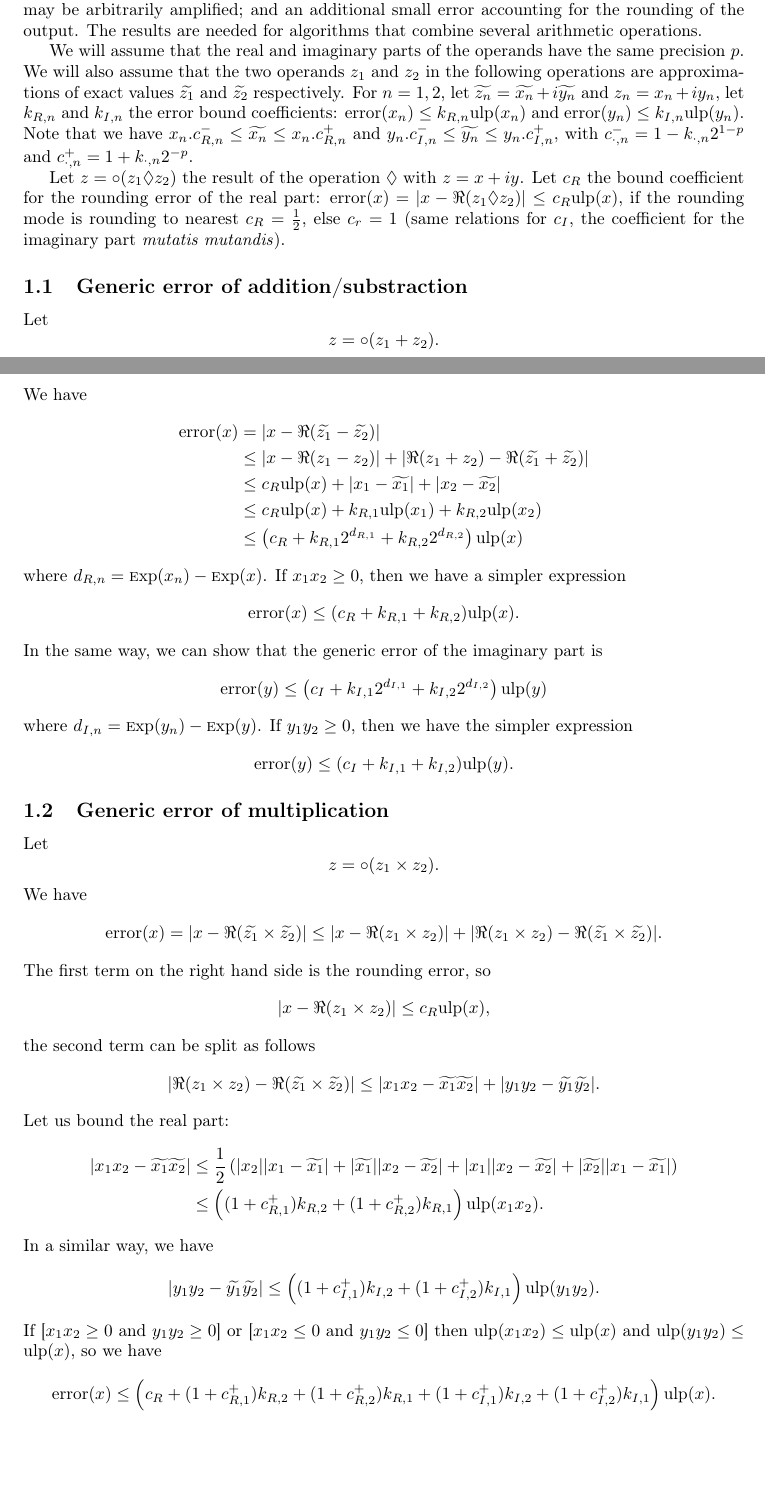
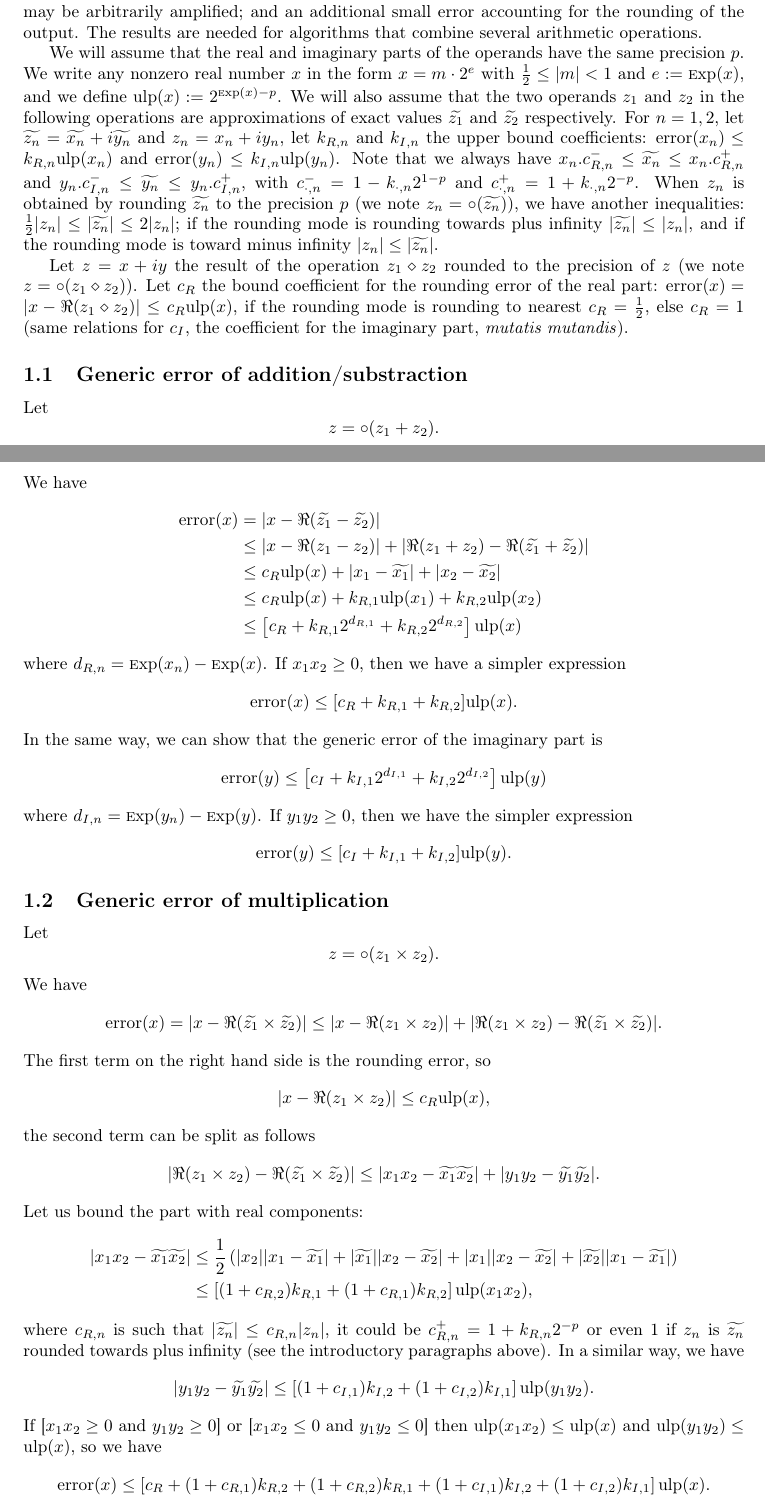
Before and after one commit to Distrotech/mpc, a LaTeX document (doc/algorithms.tex): two parts of pages 1 and 2 of 3, joined at a grey line, cut so that both start at the same text, the shorter picture padded with empty space. Compiled offline with pdfLaTeX.

Commit message:
Improve error analysis section
git-svn-id: svn://scm.gforge.inria.fr/svn/mpc/trunk@113 211d60ee-9f03-0410-a15a-8952a2c7a4e4

```diff
--- a/doc/algorithms.tex
+++ b/doc/algorithms.tex
@@ -32,22 +32,29 @@ additional small error accounting for the rounding of the output. The results
 are needed for algorithms that combine several arithmetic operations.
 
 We will assume that the real and imaginary parts of the operands have the same
-precision $p$.  We will also assume that the two operands $z_1$ and $z_2$ in
-the following operations are approximations of exact values $\widetilde{z_1}$
-and $\widetilde{z_2}$ respectively. For $n=1, 2$, let $\widetilde{z_n} =
-\widetilde{x_n} + i \widetilde{y_n}$ and $z_n = x_n + i y_n$, let $k_{R,n}$
-and $k_{I,n}$ the error bound coefficients: $\error(x_n) \leq k_{R,n}
-\Ulp(x_n)$ and $\error(y_n) \leq k_{I,n} \Ulp(y_n)$.  Note that we have
-$x_n.c_{R,n}^- \leq \widetilde{x_n} \leq x_n.c_{R,n}^+$ and $y_n.c_{I,n}^-
-\leq \widetilde{y_n} \leq y_n.c_{I,n}^+$, with $c_{\cdot,n}^- =
-1-k_{\cdot,n}2^{1-p}$ and $c_{\cdot,n}^+ = 1+k_{\cdot,n}2^{-p}$.
+precision $p$. We write any nonzero real number $x$ in the form $x = m \cdot
+2^e$ with $\frac{1}{2} \le |m| < 1$ and $e := \Exp(x)$, and we define $\Ulp(x)
+:= 2^{\Exp(x) - p}$.  We will also assume that the two operands $z_1$ and
+$z_2$ in the following operations are approximations of exact values
+$\widetilde{z_1}$ and $\widetilde{z_2}$ respectively. For $n=1, 2$, let
+$\widetilde{z_n} = \widetilde{x_n} + i \widetilde{y_n}$ and $z_n = x_n + i
+y_n$, let $k_{R,n}$ and $k_{I,n}$ the upper bound coefficients: $\error(x_n)
+\leq k_{R,n} \Ulp(x_n)$ and $\error(y_n) \leq k_{I,n} \Ulp(y_n)$.  Note that
+we always have $x_n.c_{R,n}^- \leq \widetilde{x_n} \leq x_n.c_{R,n}^+$ and
+$y_n.c_{I,n}^- \leq \widetilde{y_n} \leq y_n.c_{I,n}^+$, with $c_{\cdot,n}^- =
+1-k_{\cdot,n}2^{1-p}$ and $c_{\cdot,n}^+ = 1+k_{\cdot,n}2^{-p}$. When $z_n$ is
+obtained by rounding $\widetilde{z_n}$ to the precision $p$ (we note
+$z_n=\circ(\widetilde{z_n})$), we have another inequalities: $\frac{1}{2}|z_n|
+\leq |\widetilde{z_n}| \leq 2|z_n|$; if the rounding mode is rounding towards
+plus infinity $|\widetilde{z_n}| \leq |z_n|$, and if the rounding mode is
+toward minus infinity $|z_n| \leq |\widetilde{z_n}|$.
 
-Let $z=\circ(z_1 \Diamond z_2)$ the result of the operation $\Diamond$ with
-$z=x+iy$. Let $c_R$ the bound coefficient for the rounding error of the real
-part: $\error(x) = |x-\Re(z_1 \Diamond z_2)| \leq c_R \Ulp(x)$, if the
-rounding mode is rounding to nearest $c_R=\frac{1}{2}$, else $c_r=1$ (same
-relations for $c_I$, the coefficient for the imaginary part \emph{mutatis
-  mutandis}).
+Let $z=x+iy$ the result of the operation $z_1\diamond z_2$ rounded to the
+precision of $z$ (we note $z=\circ(z_1 \diamond z_2)$). Let $c_R$ the bound
+coefficient for the rounding error of the real part: $\error(x) = |x-\Re(z_1
+\diamond z_2)| \leq c_R \Ulp(x)$, if the rounding mode is rounding to nearest
+$c_R=\frac{1}{2}$, else $c_R=1$ (same relations for $c_I$, the coefficient for
+the imaginary part, \emph{mutatis mutandis}).
 
 \subsection {Generic error of addition/substraction}
 
@@ -65,21 +72,21 @@ We have
 \\
 &\leq c_R\Ulp(x)+k_{R,1}\Ulp(x_1)+k_{R,2}\Ulp(x_2)
 \\
-&\leq \left(c_R+k_{R,1}2^{d_{R,1}}+k_{R,2}2^{d_{R,2}}\right)\Ulp(x)
+&\leq \left[c_R+k_{R,1}2^{d_{R,1}}+k_{R,2}2^{d_{R,2}}\right]\Ulp(x)
 \end{align*}
 where $d_{R,n}=\Exp(x_n)-\Exp(x)$. If $x_1x_2 \geq 0$, then we have a simpler
 expression
 \[
-\error(x) \leq (c_R+k_{R,1}+k_{R,2}) \Ulp(x).
+\error(x) \leq [c_R+k_{R,1}+k_{R,2}] \Ulp(x).
 \]
 In the same way, we can show that the generic error of the imaginary part is
 \[
-\error (y) \leq \left(c_I+k_{I,1}2^{d_{I,1}}+k_{I,2}2^{d_{I,2}}\right) \Ulp(y)
+\error (y) \leq \left[c_I+k_{I,1}2^{d_{I,1}}+k_{I,2}2^{d_{I,2}}\right] \Ulp(y)
 \]
 where $d_{I,n}=\Exp(y_n)-\Exp(y)$. If $y_1y_2 \geq 0$, then we have the
 simpler expression
 \[
-\error(y) \leq (c_I+k_{I,1}+k_{I,2}) \Ulp(y).
+\error(y) \leq [c_I+k_{I,1}+k_{I,2}] \Ulp(y).
 \]
 
 
@@ -105,26 +112,29 @@ the second term can be split as follows
 |x_1x_2-\widetilde{x_1}\widetilde{x_2}|
 +|y_1y_2-\widetilde{y_1}\widetilde{y_2}|.
 \]
-Let us bound the real part:
+Let us bound the part with real components:
 \begin{align*}
 |x_1x_2-\widetilde{x_1}\widetilde{x_2}| &\leq
 \frac{1}{2}\left(|x_2||x_1-\widetilde{x_1}|
 +|\widetilde{x_1}||x_2-\widetilde{x_2}|+|x_1||x_2-\widetilde{x_2}|
 +|\widetilde{x_2}||x_1-\widetilde{x_1}|\right)
 \\
-&\leq \left((1+c_{R,1}^+)k_{R,2}+(1+c_{R,2}^+)k_{R,1}\right)\Ulp(x_1x_2).
+&\leq \left[(1+c_{R,2})k_{R,1}+(1+c_{R,1})k_{R,2}\right] \Ulp(x_1x_2),
 \end{align*}
-In a similar way, we have
+where $c_{R,n}$ is such that $|\widetilde{z_n}| \leq c_{R,n}|z_n|$, it could
+be $c_{R,n}^+=1+k_{R,n}2^{-p}$ or even 1 if $z_n$ is $\widetilde{z_n}$ rounded
+towards plus infinity (see the introductory paragraphs above). In a similar
+way, we have
 \[
 |y_1y_2-\widetilde{y_1}\widetilde{y_2}| \leq
-\left((1+c_{I,1}^+)k_{I,2}+(1+c_{I,2}^+)k_{I,1}\right)\Ulp(y_1y_2).
+\left[(1+c_{I,1})k_{I,2}+(1+c_{I,2})k_{I,1}\right] \Ulp(y_1y_2).
 \]
 If [$x_1x_2 \geq 0$ and $y_1y_2 \geq 0$] or [$x_1x_2 \leq 0$ and $y_1y_2 \leq
   0$] then $\Ulp(x_1x_2) \leq \Ulp(x)$ and $\Ulp(y_1y_2) \leq \Ulp(x)$, so we
 have
 \[
-\error(x) \leq \left(c_R + (1+c_{R,1}^+)k_{R,2} + (1+c_{R,2}^+)k_{R,1} +
-(1+c_{I,1}^+)k_{I,2} + (1+c_{I,2}^+)k_{I,1} \right) \Ulp(x).
+\error(x) \leq \left[c_R + (1+c_{R,1})k_{R,2} + (1+c_{R,2})k_{R,1} +
+(1+c_{I,1})k_{I,2} + (1+c_{I,2})k_{I,1} \right] \Ulp(x).
 \]
 If $x_1x_2$ and $y_1y_2$ don't have the same sign, then the inequality is
 \[
```
Also changed, not shown: doc/algorithms.tex (16 more changed lines).
